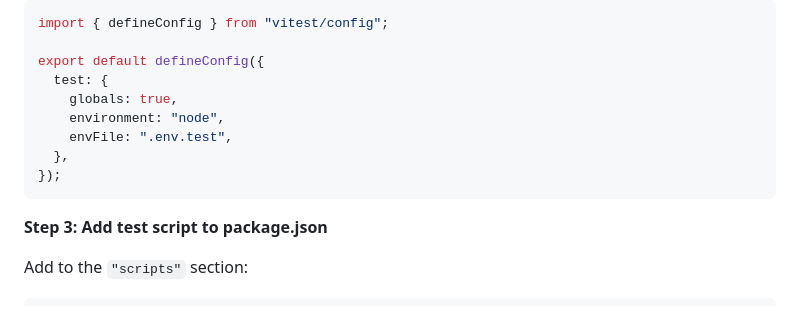
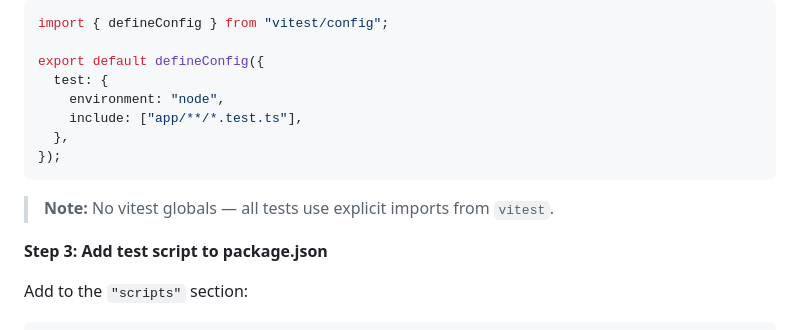
Before and after one commit to wKovacs64/drinks, a Markdown page: docs/plans/2026-03-03-deep-modules-implementation.md, the part around the change. Drawn GitHub-style.

Commit message:
docs(plans): no vitest globals

````diff
--- a/docs/plans/2026-03-03-deep-modules-implementation.md
+++ b/docs/plans/2026-03-03-deep-modules-implementation.md
@@ -36,12 +36,13 @@ import { defineConfig } from "vitest/config";
 
 export default defineConfig({
   test: {
-    globals: true,
     environment: "node",
-    envFile: ".env.test",
+    include: ["app/**/*.test.ts"],
   },
 });
 ```
+
+> **Note:** No vitest globals — all tests use explicit imports from `vitest`.
 
 **Step 3: Add test script to package.json**
 
````
